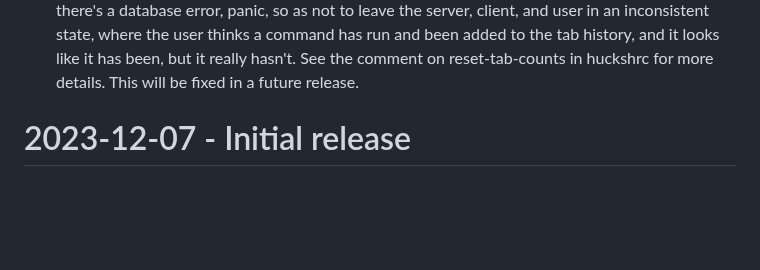
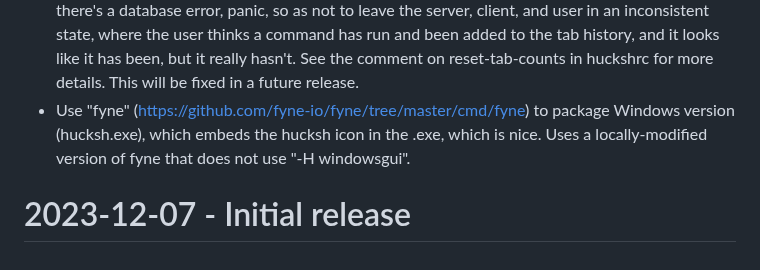
Before and after one commit to HuckRidgeSW/hucksh_public, a Markdown page: CHANGELOG.md, the part around one of its changes. Drawn GitHub-style; blank space fills up the shorter version.

Commit message:
Update changelog

```diff
--- a/CHANGELOG.md
+++ b/CHANGELOG.md
@@ -122,5 +122,9 @@ I copied all my Notion pages to huckridge.com. See https://huckridge.com/hucksh/
   command has run and been added to the tab history, and it looks like it has
   been, but it really hasn't. See the comment on reset-tab-counts in huckshrc
   for more details. This will be fixed in a future release.
+* Use "fyne" (https://github.com/fyne-io/fyne/tree/master/cmd/fyne) to package
+  Windows version (hucksh.exe), which embeds the hucksh
+  icon in the .exe, which is nice. Uses a locally-modified version of fyne
+  that does not use "-H windowsgui".
 
 # 2023-12-07 - Initial release
```
Also changed, not shown: other parts of CHANGELOG.md (+2 -2 lines).
